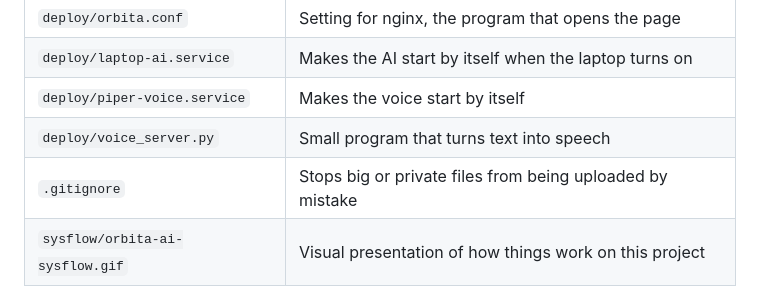
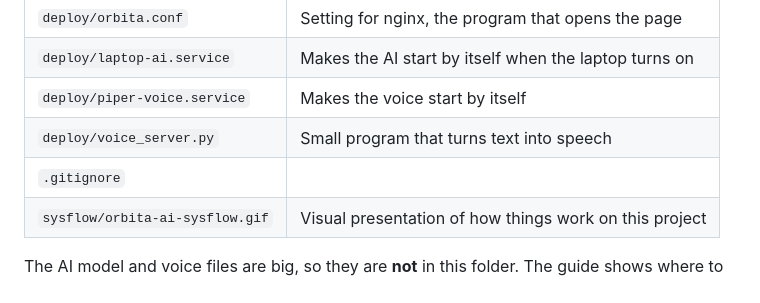
Before and after one commit to RnzOrbt/orbita-ai, a Markdown page: README.md, the part around the change. GitHub-like rendering.

```diff
--- a/README.md
+++ b/README.md
@@ -56,7 +56,7 @@ It works, but it is **slow**. A short answer takes a few seconds. A long answer
 | `deploy/laptop-ai.service` | Makes the AI start by itself when the laptop turns on |
 | `deploy/piper-voice.service` | Makes the voice start by itself |
 | `deploy/voice_server.py` | Small program that turns text into speech |
-| `.gitignore` | Stops big or private files from being uploaded by mistake |
+| `.gitignore` | |
 | `sysflow/orbita-ai-sysflow.gif` | Visual presentation of how things work on this project |
 
 The AI model and voice files are big, so they are **not** in this folder. The guide shows where to download them.
```
